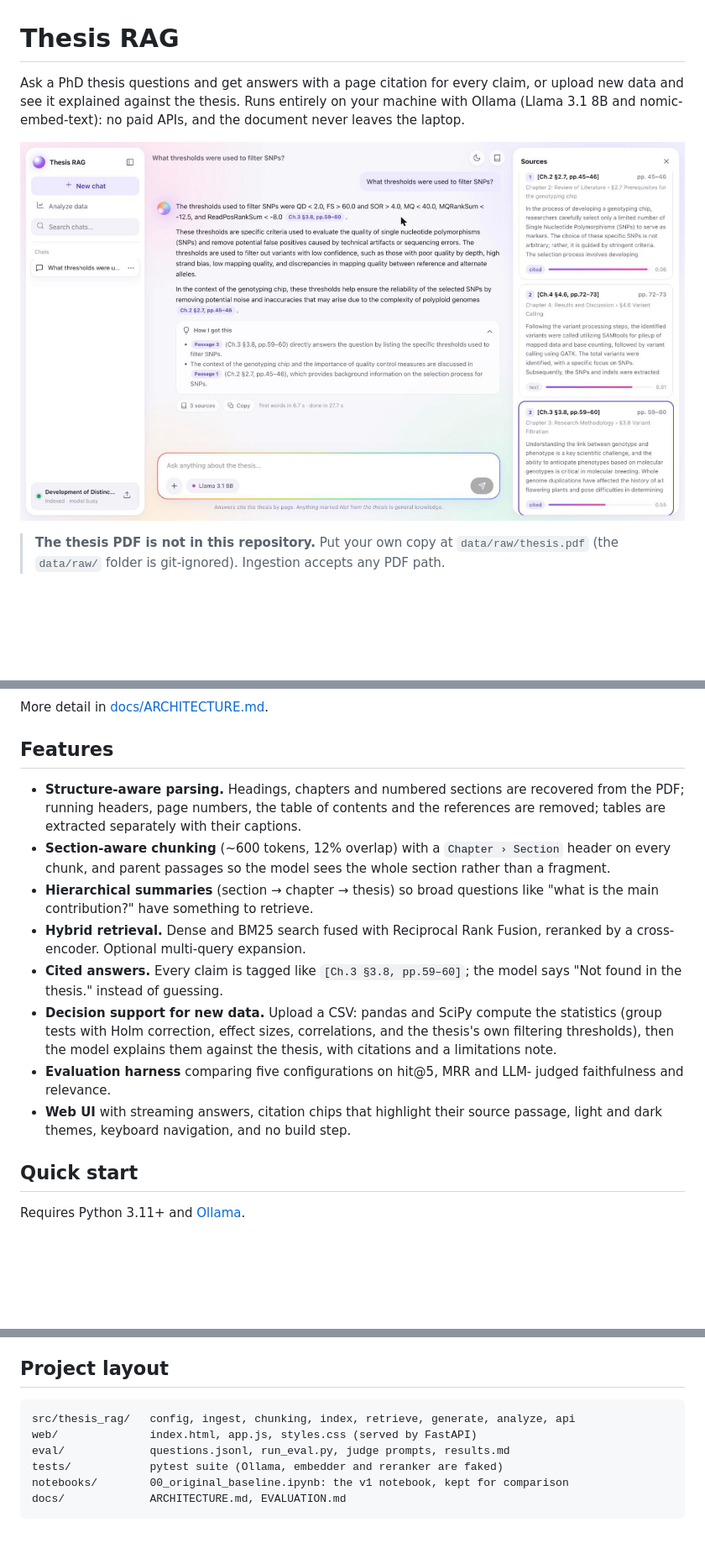
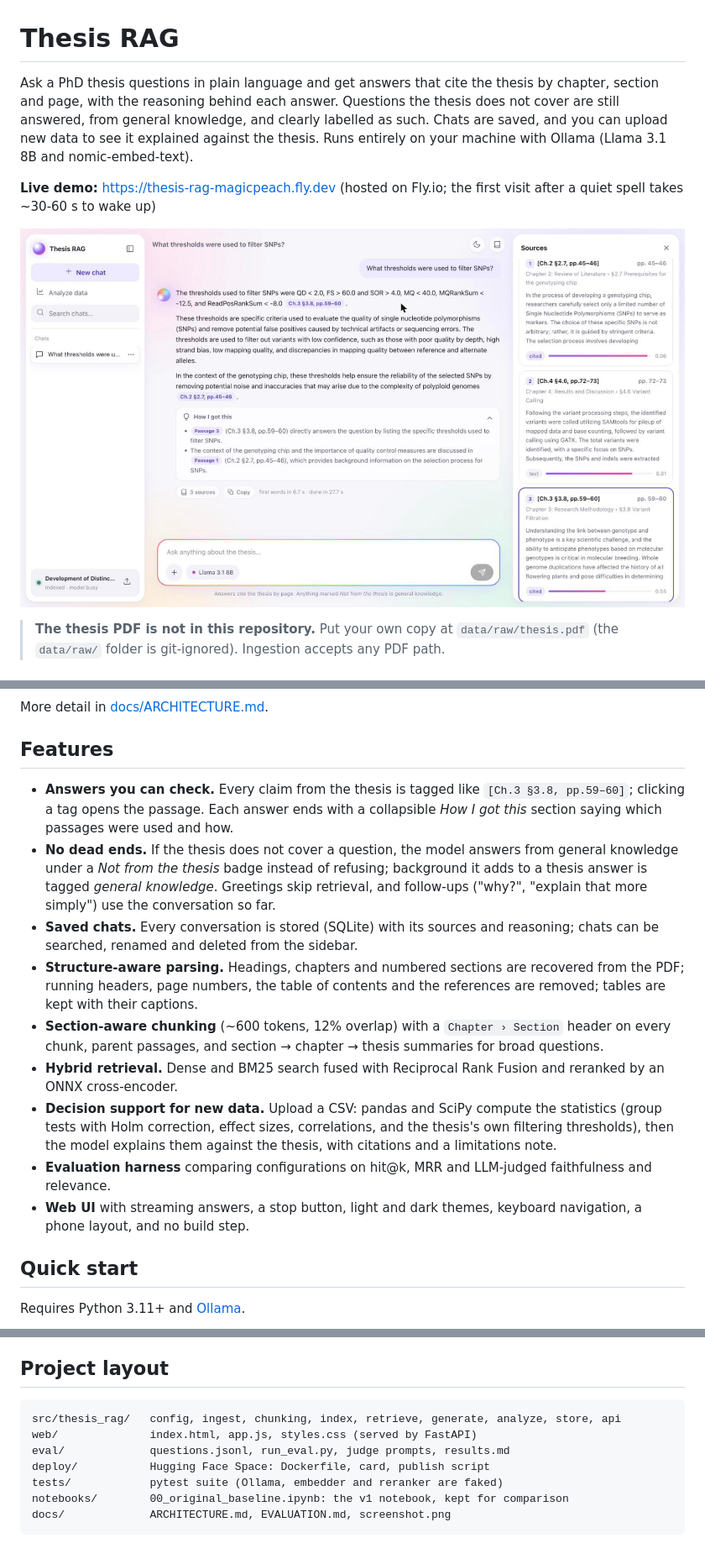
Before and after one commit to magic-peach/RAG-model, a Markdown page: README.md, 3 parts joined by grey strips. Shown at 84% size. Drawn GitHub-style; blank space fills up the shorter version.

````diff
--- a/README.md
+++ b/README.md
@@ -1,12 +1,15 @@
 # Thesis RAG
 
-Ask a PhD thesis questions and get answers with a page citation for every claim,
-or upload new data and see it explained against the thesis. Runs entirely on
-your machine with Ollama (Llama 3.1 8B and nomic-embed-text): no paid APIs, and
-the document never leaves the laptop.
+Ask a PhD thesis questions in plain language and get answers that cite the
+thesis by chapter, section and page, with the reasoning behind each answer.
+Questions the thesis does not cover are still answered, from general
+knowledge, and clearly labelled as such. Chats are saved, and you can upload
+new data to see it explained against the thesis. Runs entirely on your
+machine with Ollama (Llama 3.1 8B and nomic-embed-text).
 
-<!-- Replace with a real screenshot of the Ask tab: docs/screenshot.png -->
-![Ask tab with a cited answer and the Sources panel](docs/screenshot.png)
+**Live demo:** https://thesis-rag-magicpeach.fly.dev (hosted on Fly.io; the first visit after a quiet spell takes ~30-60 s to wake up)
+
+![Thesis RAG: a cited answer with its reasoning and the Sources drawer](docs/screenshot.png)
 
 > **The thesis PDF is not in this repository.** Put your own copy at
 > `data/raw/thesis.pdf` (the `data/raw/` folder is git-ignored). Ingestion
@@ -36,27 +39,33 @@ More detail in [docs/ARCHITECTURE.md](docs/ARCHITECTURE.md).
 
 ## Features
 
+- **Answers you can check.** Every claim from the thesis is tagged like
+  `[Ch.3 §3.8, pp.59–60]`; clicking a tag opens the passage. Each answer ends
+  with a collapsible *How I got this* section saying which passages were used
+  and how.
+- **No dead ends.** If the thesis does not cover a question, the model answers
+  from general knowledge under a *Not from the thesis* badge instead of
+  refusing; background it adds to a thesis answer is tagged *general
+  knowledge*. Greetings skip retrieval, and follow-ups ("why?", "explain
+  that more simply") use the conversation so far.
+- **Saved chats.** Every conversation is stored (SQLite) with its sources and
+  reasoning; chats can be searched, renamed and deleted from the sidebar.
 - **Structure-aware parsing.** Headings, chapters and numbered sections are
   recovered from the PDF; running headers, page numbers, the table of contents
-  and the references are removed; tables are extracted separately with their
-  captions.
+  and the references are removed; tables are kept with their captions.
 - **Section-aware chunking** (~600 tokens, 12% overlap) with a
-  `Chapter › Section` header on every chunk, and parent passages so the model
-  sees the whole section rather than a fragment.
-- **Hierarchical summaries** (section → chapter → thesis) so broad questions
-  like "what is the main contribution?" have something to retrieve.
+  `Chapter › Section` header on every chunk, parent passages, and
+  section → chapter → thesis summaries for broad questions.
 - **Hybrid retrieval.** Dense and BM25 search fused with Reciprocal Rank
-  Fusion, reranked by a cross-encoder. Optional multi-query expansion.
-- **Cited answers.** Every claim is tagged like `[Ch.3 §3.8, pp.59–60]`; the
-  model says "Not found in the thesis." instead of guessing.
+  Fusion and reranked by an ONNX cross-encoder.
 - **Decision support for new data.** Upload a CSV: pandas and SciPy compute the
   statistics (group tests with Holm correction, effect sizes, correlations,
   and the thesis's own filtering thresholds), then the model explains them
   against the thesis, with citations and a limitations note.
-- **Evaluation harness** comparing five configurations on hit@5, MRR and LLM-
-  judged faithfulness and relevance.
-- **Web UI** with streaming answers, citation chips that highlight their source
-  passage, light and dark themes, keyboard navigation, and no build step.
+- **Evaluation harness** comparing configurations on hit@k, MRR and LLM-judged
+  faithfulness and relevance.
+- **Web UI** with streaming answers, a stop button, light and dark themes,
+  keyboard navigation, a phone layout, and no build step.
 
 ## Quick start
 
@@ -201,10 +257,11 @@ caveats; `python eval/run_eval.py` reproduces it.
 ## Project layout
 
 ```
-src/thesis_rag/   config, ingest, chunking, index, retrieve, generate, analyze, api
+src/thesis_rag/   config, ingest, chunking, index, retrieve, generate, analyze, store, api
 web/              index.html, app.js, styles.css (served by FastAPI)
 eval/             questions.jsonl, run_eval.py, judge prompts, results.md
+deploy/           Hugging Face Space: Dockerfile, card, publish script
 tests/            pytest suite (Ollama, embedder and reranker are faked)
 notebooks/        00_original_baseline.ipynb: the v1 notebook, kept for comparison
-docs/             ARCHITECTURE.md, EVALUATION.md
+docs/             ARCHITECTURE.md, EVALUATION.md, screenshot.png
 ```
````
Also changed, not shown: other parts of README.md (+75 -28 lines).
